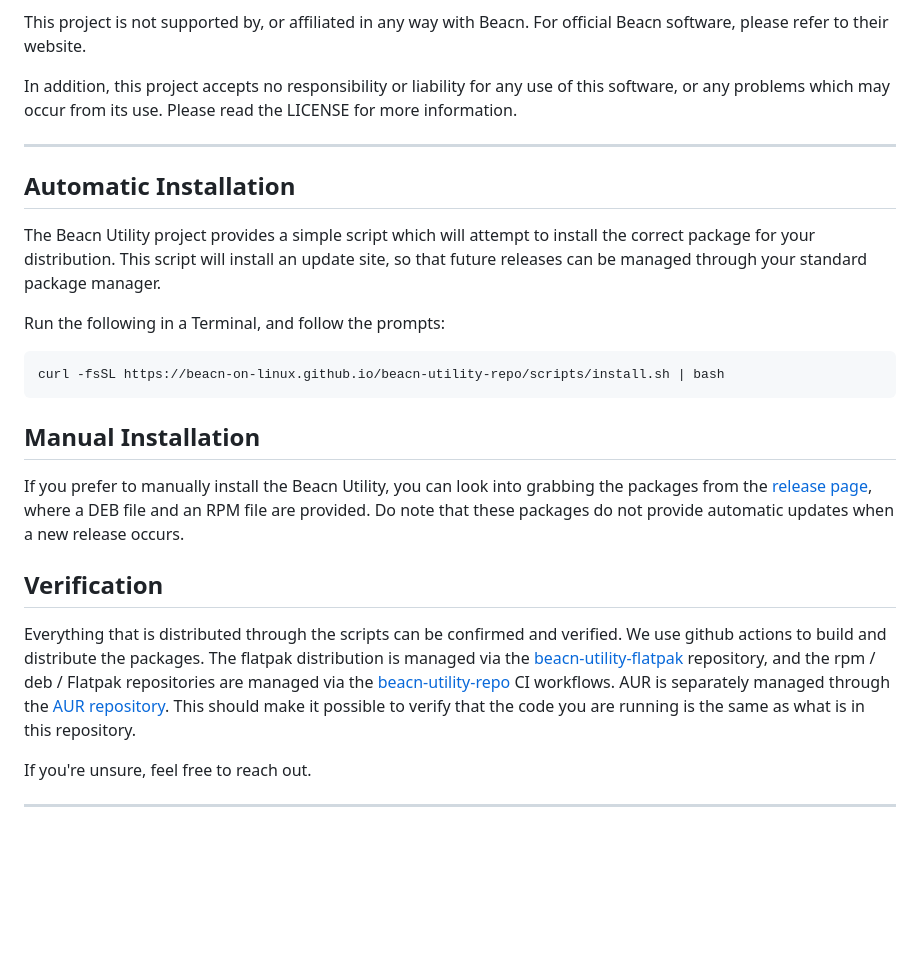
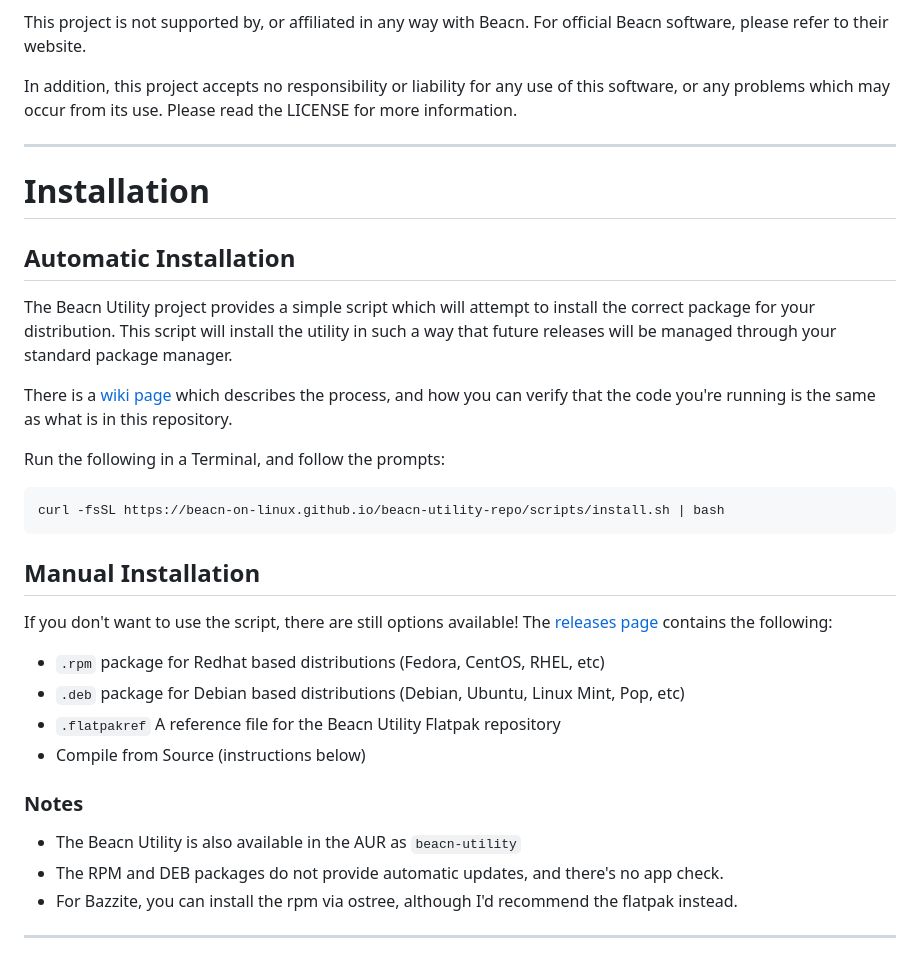
Before and after one commit to beacn-on-linux/beacn-utility, a Markdown page: README.md, the part around the change. Rendered like a GitHub page; blank space fills up the shorter version.

Commit message:
Made readme slightly better

````diff
--- a/README.md
+++ b/README.md
@@ -16,11 +16,15 @@ In addition, this project accepts no responsibility or liability for any use of
 which may occur from its use. Please read the LICENSE for more information.
 
 ***
+# Installation
+
 ## Automatic Installation
+The Beacn Utility project provides a simple script which will attempt to install the correct package for your
+distribution. This script will install the utility in such a way that future releases will be managed through your
+standard package manager.
 
-The Beacn Utility project provides a simple script which will attempt to install the correct package for your
-distribution. This script will install an update site, so that future releases can be managed through your
-standard package manager.
+There is a [wiki page](https://github.com/beacn-on-linux/beacn-utility/wiki/Release-Transparency) which describes the
+process, and how you can verify that the code you're running is the same as what is in this repository.
 
 Run the following in a Terminal, and follow the prompts:
 ```bash
@@ -28,19 +32,18 @@ curl -fsSL https://beacn-on-linux.github.io/beacn-utility-repo/scripts/install.s
 ```
 
 ## Manual Installation
-If you prefer to manually install the Beacn Utility, you can look into grabbing the packages from the
-[release page](https://github.com/beacn-on-linux/beacn-utility/releases/latest), where a DEB file and an RPM file are
-provided. Do note that these packages do not provide automatic updates when a new release occurs.
+If you don't want to use the script, there are still options available! The [releases page](https://github.com/beacn-on-linux/beacn-utility/releases/latest)
+contains the following:
 
-## Verification
-Everything that is distributed through the scripts can be confirmed and verified. We use github actions to build and
-distribute the packages. The flatpak distribution is managed via the [beacn-utility-flatpak](https://github.com/beacn-on-linux/beacn-utility-flatpak)
-repository, and the rpm / deb / Flatpak repositories are managed via the [beacn-utility-repo](https://github.com/beacn-on-linux/beacn-utility-repo)
-CI workflows. AUR is separately managed through the  [AUR repository](https://aur.archlinux.org/packages/beacn-utility).
-This should make it possible to verify that the code you are running is the same as what is in this repository.
+* `.rpm` package for Redhat based distributions (Fedora, CentOS, RHEL, etc)
+* `.deb` package for Debian based distributions (Debian, Ubuntu, Linux Mint, Pop, etc)
+* `.flatpakref` A reference file for the Beacn Utility Flatpak repository
+* Compile from Source (instructions below)
 
-If you're unsure, feel free to reach out.
-
+### Notes
+ * The Beacn Utility is also available in the AUR as `beacn-utility`
+ * The RPM and DEB packages do not provide automatic updates, and there's no app check.
+ * For Bazzite, you can install the rpm via ostree, although I'd recommend the flatpak instead.
 
 ***
 ![img.png](.github/resources/img.png)
````
